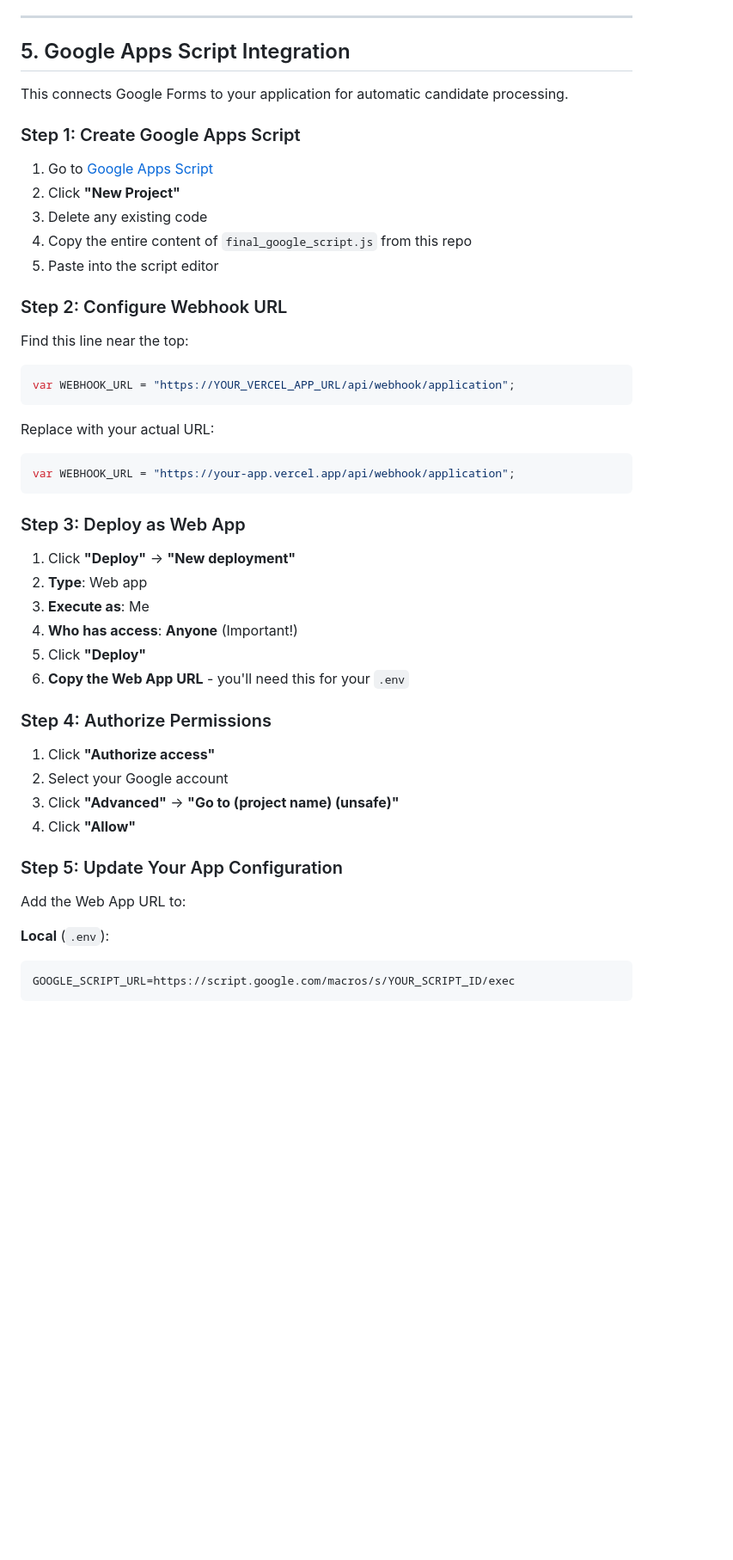
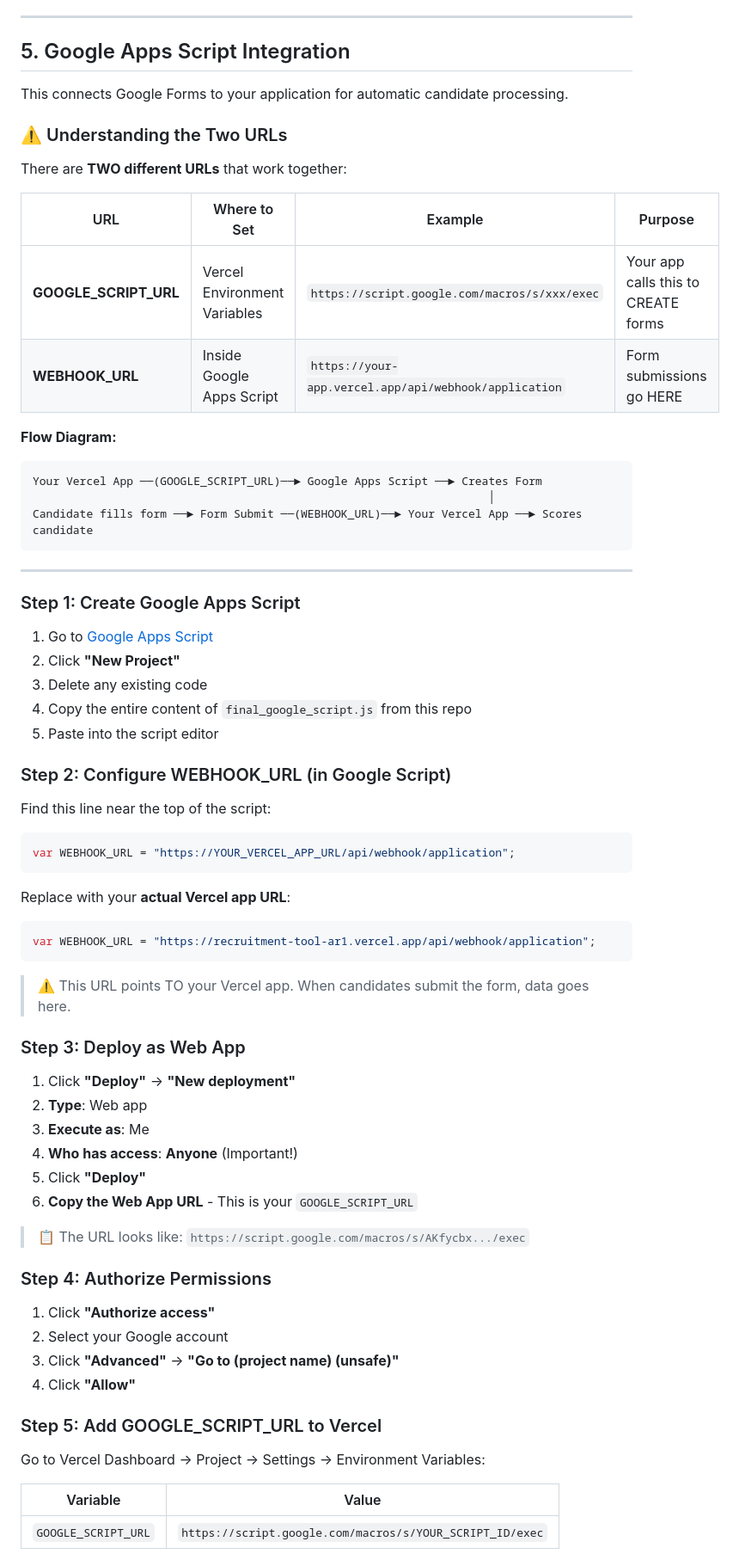
Before and after one commit to MohammedMaheer/AI_JobFormMaker, a Markdown page: SETUP_GUIDE.md, the part around the change printed below. Shown: that part at 86% size. Drawn GitHub-style; blank space fills up the shorter version.

Commit message:
Update SETUP_GUIDE with clear URL instructions

````diff
--- a/SETUP_GUIDE.md
+++ b/SETUP_GUIDE.md
@@ -185,6 +185,24 @@ Visit these endpoints:
 
 This connects Google Forms to your application for automatic candidate processing.
 
+### ⚠️ Understanding the Two URLs
+
+There are **TWO different URLs** that work together:
+
+| URL | Where to Set | Example | Purpose |
+|-----|--------------|---------|---------|
+| **GOOGLE_SCRIPT_URL** | Vercel Environment Variables | `https://script.google.com/macros/s/xxx/exec` | Your app calls this to CREATE forms |
+| **WEBHOOK_URL** | Inside Google Apps Script | `https://your-app.vercel.app/api/webhook/application` | Form submissions go HERE |
+
+**Flow Diagram:**
+```
+Your Vercel App ──(GOOGLE_SCRIPT_URL)──► Google Apps Script ──► Creates Form
+                                                                    │
+Candidate fills form ──► Form Submit ──(WEBHOOK_URL)──► Your Vercel App ──► Scores candidate
+```
+
+---
+
 ### Step 1: Create Google Apps Script
 
 1. Go to [Google Apps Script](https://script.google.com/)
@@ -193,17 +211,19 @@ This connects Google Forms to your application for automatic candidate processin
 4. Copy the entire content of `final_google_script.js` from this repo
 5. Paste into the script editor
 
-### Step 2: Configure Webhook URL
+### Step 2: Configure WEBHOOK_URL (in Google Script)
 
-Find this line near the top:
+Find this line near the top of the script:
 ```javascript
 var WEBHOOK_URL = "https://YOUR_VERCEL_APP_URL/api/webhook/application";
 ```
 
-Replace with your actual URL:
+Replace with your **actual Vercel app URL**:
 ```javascript
-var WEBHOOK_URL = "https://your-app.vercel.app/api/webhook/application";
+var WEBHOOK_URL = "https://recruitment-tool-ar1.vercel.app/api/webhook/application";
 ```
+
+> ⚠️ This URL points TO your Vercel app. When candidates submit the form, data goes here.
 
 ### Step 3: Deploy as Web App
 
@@ -212,7 +232,9 @@ var WEBHOOK_URL = "https://your-app.vercel.app/api/webhook/application";
 3. **Execute as**: Me
 4. **Who has access**: **Anyone** (Important!)
 5. Click **"Deploy"**
-6. **Copy the Web App URL** - you'll need this for your `.env`
+6. **Copy the Web App URL** - This is your `GOOGLE_SCRIPT_URL`
+
+> 📋 The URL looks like: `https://script.google.com/macros/s/AKfycbx.../exec`
 
 ### Step 4: Authorize Permissions
 
@@ -221,12 +243,11 @@ var WEBHOOK_URL = "https://your-app.vercel.app/api/webhook/application";
 3. Click **"Advanced"** → **"Go to (project name) (unsafe)"**
 4. Click **"Allow"**
 
-### Step 5: Update Your App Configuration
+### Step 5: Add GOOGLE_SCRIPT_URL to Vercel
 
-Add the Web App URL to:
+Go to Vercel Dashboard → Project → Settings → Environment Variables:
 
-**Local** (`.env`):
-```ini
-GOOGLE_SCRIPT_URL=https://script.google.com/macros/s/YOUR_SCRIPT_ID/exec
-```
+| Variable | Value |
+|----------|-------|
+| `GOOGLE_SCRIPT_URL` | `https://script.google.com/macros/s/YOUR_SCRIPT_ID/exec` |
 
````
Also changed, not shown: other parts of SETUP_GUIDE.md (+9 -2 lines).
